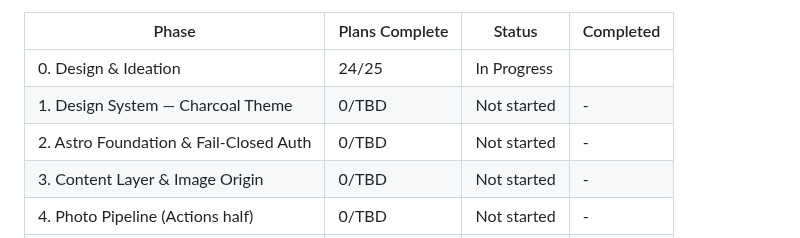
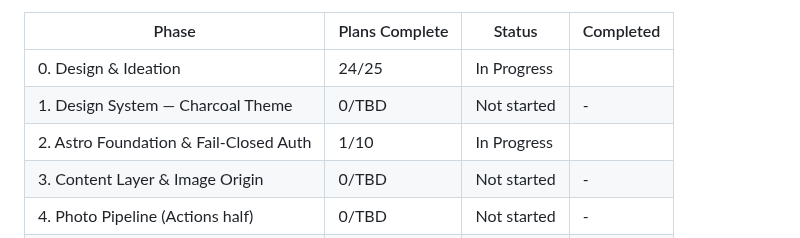
Before and after one commit to akhil-saxena/portfolio, a Markdown page: .planning/ROADMAP.md, the part around the change. Drawn GitHub-style.

Commit message:
docs(phase-02): update tracking after 02-01 gate completion

```diff
--- a/.planning/ROADMAP.md
+++ b/.planning/ROADMAP.md
@@ -396,7 +396,7 @@ and 6.
 |-------|----------------|--------|-----------|
 | 0. Design & Ideation | 24/25 | In Progress|  |
 | 1. Design System — Charcoal Theme | 0/TBD | Not started | - |
-| 2. Astro Foundation & Fail-Closed Auth | 0/TBD | Not started | - |
+| 2. Astro Foundation & Fail-Closed Auth | 1/10 | In Progress|  |
 | 3. Content Layer & Image Origin | 0/TBD | Not started | - |
 | 4. Photo Pipeline (Actions half) | 0/TBD | Not started | - |
 | 5. Public Site | 0/TBD | Not started | - |
```
